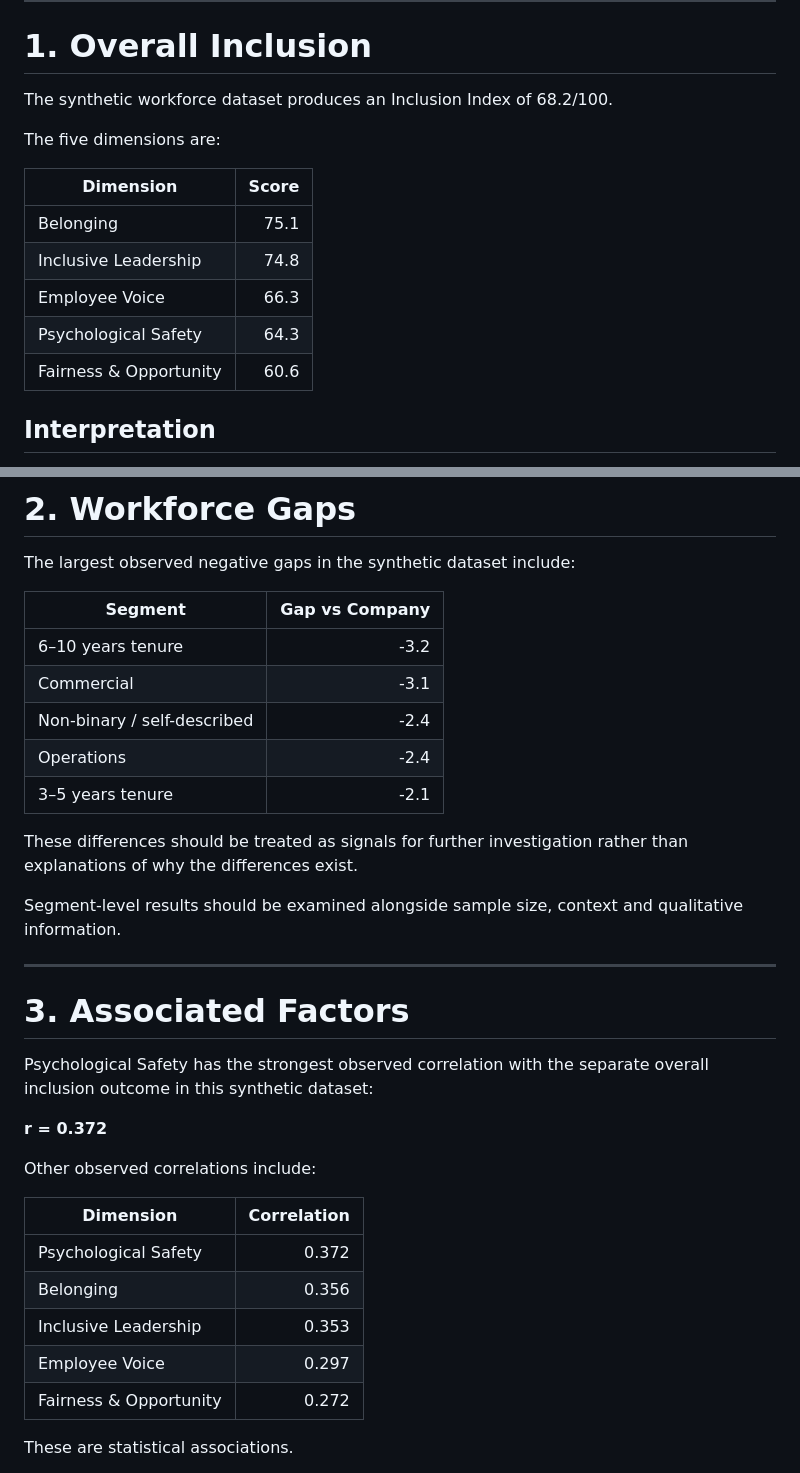
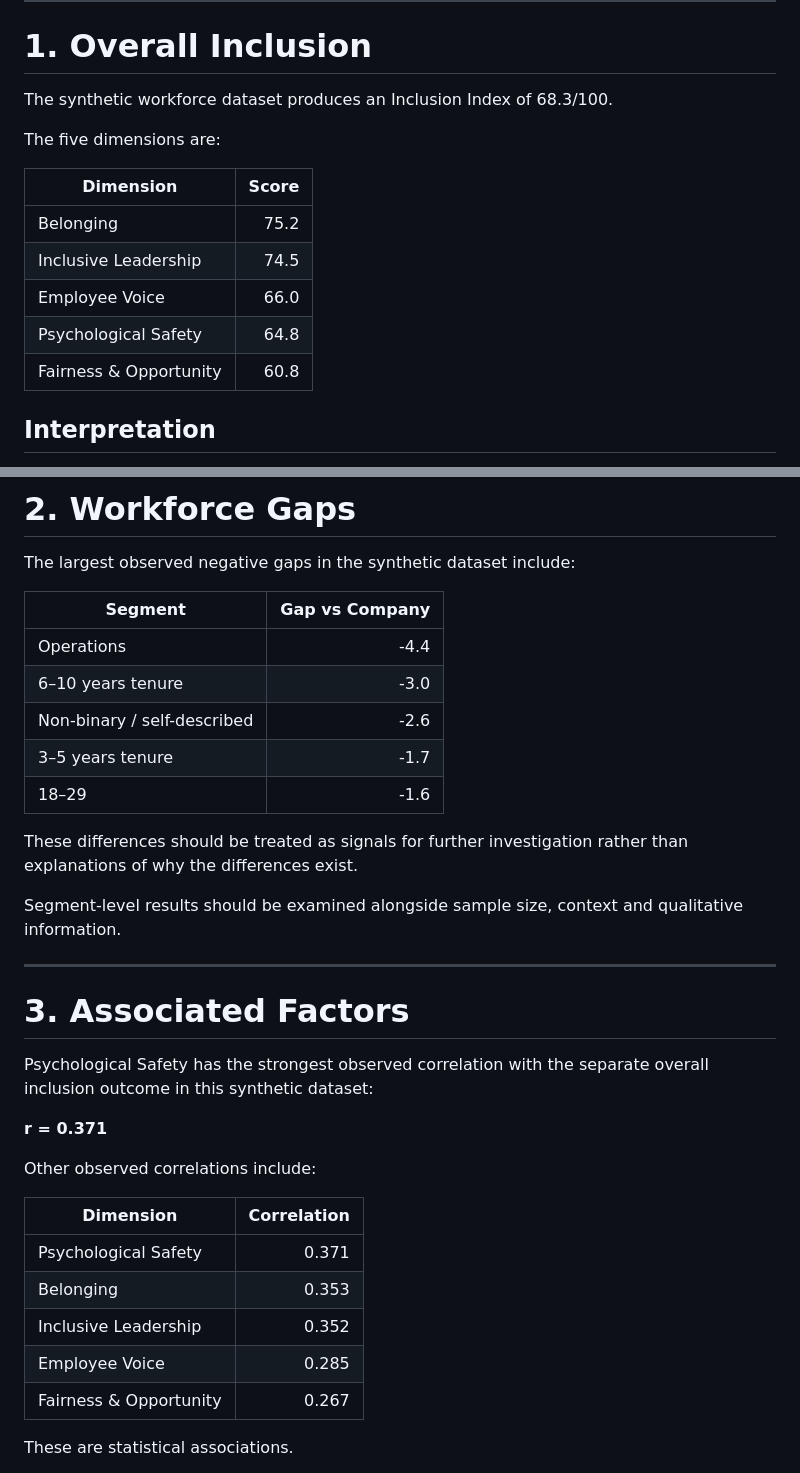
Before and after one commit to vinishamatlani/DE-I-analytics, a Markdown page: reports/executive_action_plan.md, 2 parts joined by grey strips. Rendered like a GitHub page.

Commit message:
Fixed mismatch

```diff
--- a/reports/executive_action_plan.md
+++ b/reports/executive_action_plan.md
@@ -13,17 +13,17 @@ real organisation.
 # 1. Overall Inclusion
 
 The synthetic workforce dataset produces an Inclusion Index of
-68.2/100.
+68.3/100.
 
 The five dimensions are:
 
 | Dimension | Score |
 |---|---:|
-| Belonging | 75.1 |
-| Inclusive Leadership | 74.8 |
-| Employee Voice | 66.3 |
-| Psychological Safety | 64.3 |
-| Fairness & Opportunity | 60.6 |
+| Belonging | 75.2 |
+| Inclusive Leadership | 74.5 |
+| Employee Voice | 66.0 |
+| Psychological Safety | 64.8 |
+| Fairness & Opportunity | 60.8 |
 
 ## Interpretation
 
@@ -41,11 +41,11 @@ The largest observed negative gaps in the synthetic dataset include:
 
 | Segment | Gap vs Company |
 |---|---:|
-| 6–10 years tenure | -3.2 |
-| Commercial | -3.1 |
-| Non-binary / self-described | -2.4 |
-| Operations | -2.4 |
-| 3–5 years tenure | -2.1 |
+| Operations | -4.4 |
+| 6–10 years tenure | -3.0 |
+| Non-binary / self-described | -2.6 |
+| 3–5 years tenure | -1.7 |
+| 18–29 | -1.6 |
 
 These differences should be treated as signals for further
 investigation rather than explanations of why the differences exist.
@@ -60,17 +60,17 @@ context and qualitative information.
 Psychological Safety has the strongest observed correlation with
 the separate overall inclusion outcome in this synthetic dataset:
 
-**r = 0.372**
+**r = 0.371**
 
 Other observed correlations include:
 
 | Dimension | Correlation |
 |---|---:|
-| Psychological Safety | 0.372 |
-| Belonging | 0.356 |
-| Inclusive Leadership | 0.353 |
-| Employee Voice | 0.297 |
-| Fairness & Opportunity | 0.272 |
+| Psychological Safety | 0.371 |
+| Belonging | 0.353 |
+| Inclusive Leadership | 0.352 |
+| Employee Voice | 0.285 |
+| Fairness & Opportunity | 0.267 |
 
 These are statistical associations.
 
```
